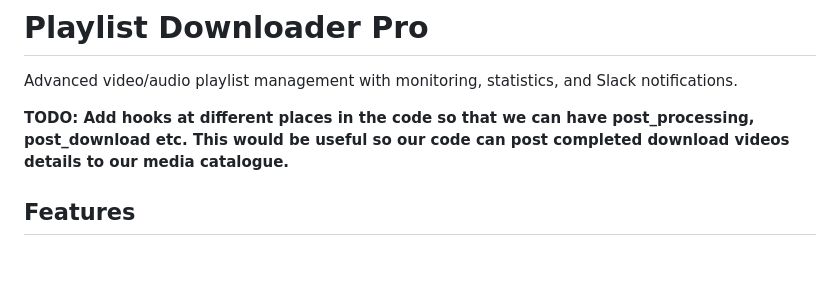
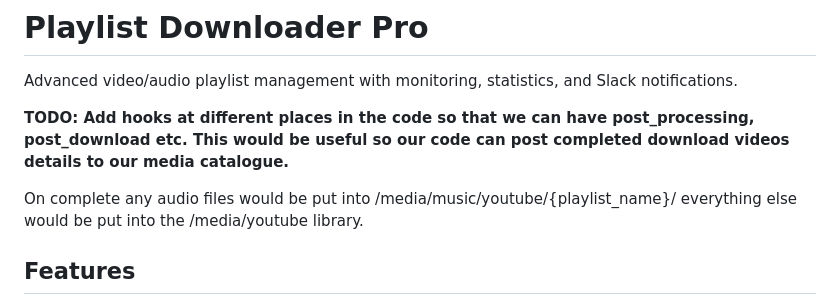
Before and after one commit to benlacey57/Python-YouTube-Downloader, a Markdown page: README.md, the part around the change. GitHub-like rendering; blank space fills up the shorter version.

Commit message:
Update README with file organization details
Added information about file organization for completed downloads.

```diff
--- a/README.md
+++ b/README.md
@@ -3,6 +3,8 @@
 Advanced video/audio playlist management with monitoring, statistics, and Slack notifications.
 
 **TODO: Add hooks at different places in the code so that we can have post_processing, post_download etc. This would be useful so our code can post completed download videos details to our media catalogue.**
+
+On complete any audio files would be put into /media/music/youtube/{playlist_name}/ everything else would be put into the /media/youtube library.
 
 ## Features
 
```
